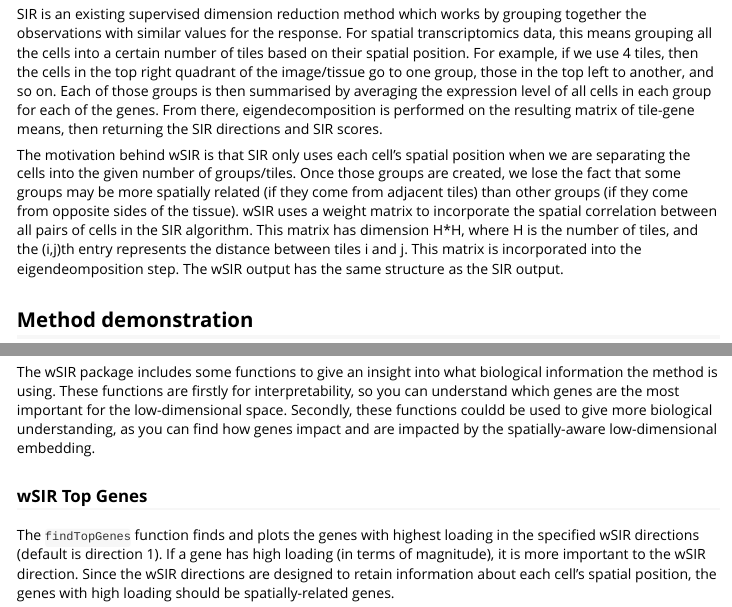
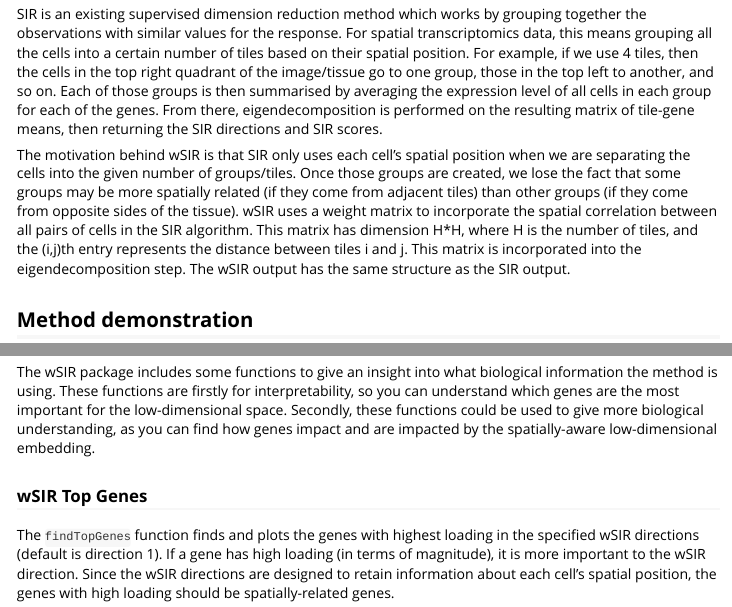
Before and after one commit to vjcitn/BioCAsia_2024_wSIR, an R Markdown document (vignettes/wSIR_workshop.Rmd): the page in a window 1100 px wide, from 3150 px down, and a second part further down, joined at a grey line. Rendered offline with R 4.5, knitr and Pandoc, with nearby package versions; some code elsewhere in the file could not run offline; long lines of code are wrapped; common packages that the code uses without loading them are loaded.

Commit message:
fix typos

```diff
--- a/vignettes/wSIR_workshop.Rmd
+++ b/vignettes/wSIR_workshop.Rmd
@@ -155,7 +155,7 @@ they come from opposite sides of the tissue). wSIR uses a weight matrix to
 incorporate the spatial correlation between all pairs of cells in the SIR
 algorithm. This matrix has dimension H*H, where H is the number of tiles,
 and the (i,j)th entry represents the distance between tiles i and j. This
-matrix is incorporated into the eigendeomposition step. The wSIR output has the
+matrix is incorporated into the eigendecomposition step. The wSIR output has the
 same structure as the SIR output.
 
 ## Method demonstration
@@ -335,7 +335,7 @@ wsir_obj <- wSIR::wSIR(X = exprs3,
 
 ## wSIR application: interpretability
 
-The wSIR package includes some functions to give an insight into what biological information the method is using. These functions are firstly for interpretability, so you can understand which genes are the most important for the low-dimensional space. Secondly, these functions couldd be used to give more biological understanding, as you can find how genes impact and are impacted by the spatially-aware low-dimensional embedding.
+The wSIR package includes some functions to give an insight into what biological information the method is using. These functions are firstly for interpretability, so you can understand which genes are the most important for the low-dimensional space. Secondly, these functions could be used to give more biological understanding, as you can find how genes impact and are impacted by the spatially-aware low-dimensional embedding.
 
 ### wSIR Top Genes
 
```
Also changed, not shown: vignettes/wSIR_workshop.Rmd (2 more changed lines), 1 other file.
